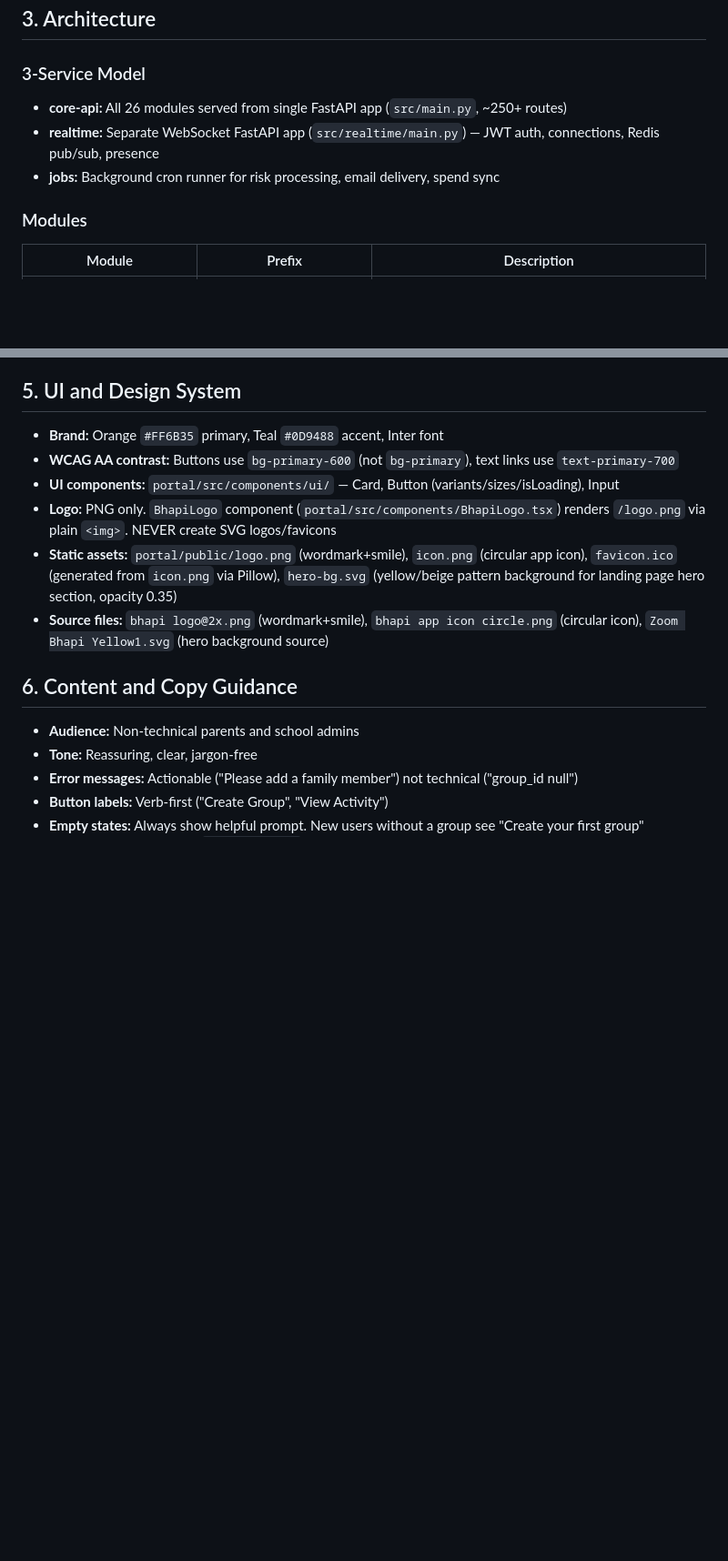
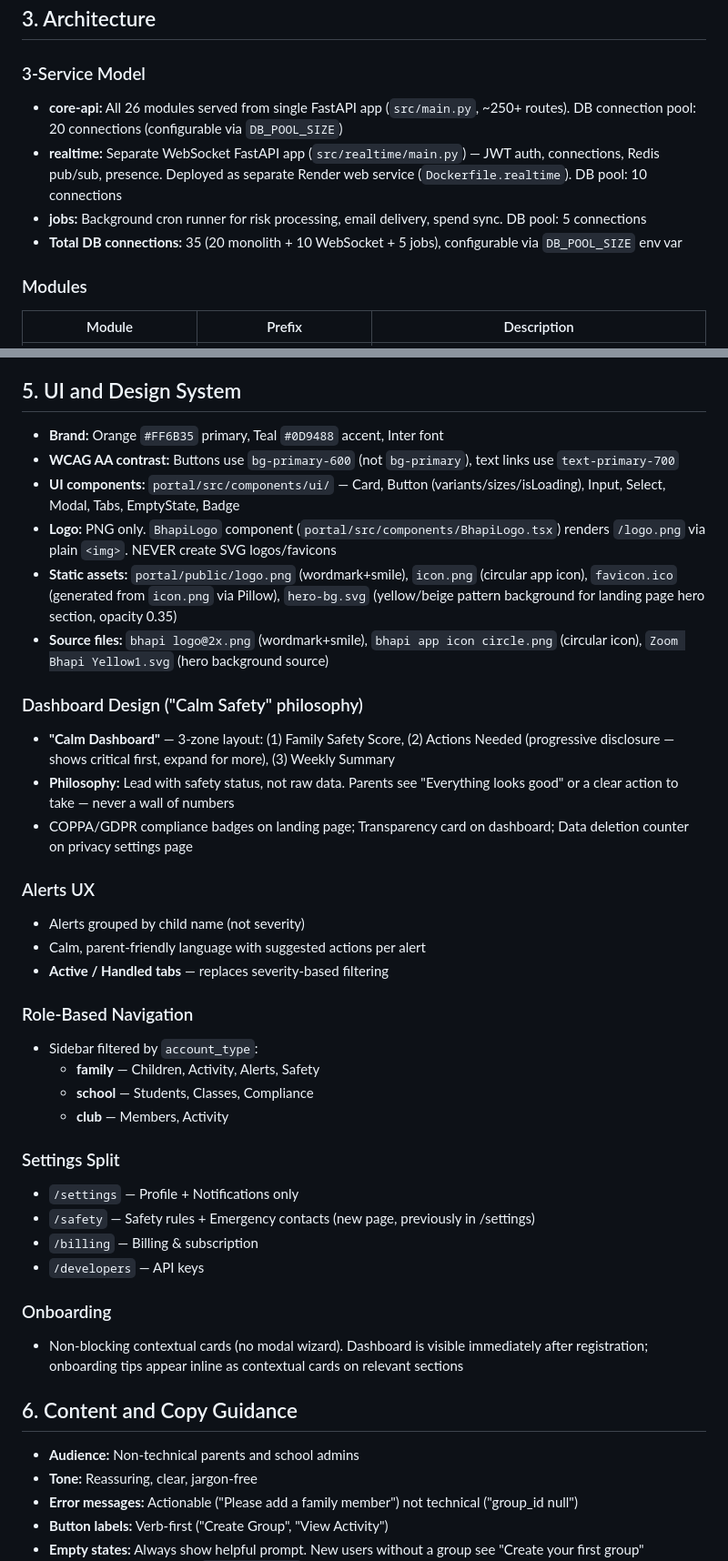
Before and after one commit to mick-e/bhapi-ai-portal, a Markdown page: CLAUDE.md, 2 parts joined by grey strips. Shown at 91% size. GitHub-like rendering; blank space fills up the shorter version.

Commit message:
docs: update CLAUDE.md with Launch Excellence changes (v4.0.0)
Co-Authored-By: Claude Sonnet 4.6 <noreply@anthropic.com>

```diff
--- a/CLAUDE.md
+++ b/CLAUDE.md
@@ -28,9 +28,10 @@ AI safety governance platform at **bhapi.ai** for parents, school admins, and cl
 ## 3. Architecture
 
 ### 3-Service Model
-- **core-api:** All 26 modules served from single FastAPI app (`src/main.py`, ~250+ routes)
-- **realtime:** Separate WebSocket FastAPI app (`src/realtime/main.py`) — JWT auth, connections, Redis pub/sub, presence
-- **jobs:** Background cron runner for risk processing, email delivery, spend sync
+- **core-api:** All 26 modules served from single FastAPI app (`src/main.py`, ~250+ routes). DB connection pool: 20 connections (configurable via `DB_POOL_SIZE`)
+- **realtime:** Separate WebSocket FastAPI app (`src/realtime/main.py`) — JWT auth, connections, Redis pub/sub, presence. Deployed as separate Render web service (`Dockerfile.realtime`). DB pool: 10 connections
+- **jobs:** Background cron runner for risk processing, email delivery, spend sync. DB pool: 5 connections
+- **Total DB connections:** 35 (20 monolith + 10 WebSocket + 5 jobs), configurable via `DB_POOL_SIZE` env var
 
 ### Modules
 | Module | Prefix | Description |
@@ -122,10 +123,35 @@ All custom exceptions inherit from `src.exceptions.BhapiException`:
 
 - **Brand:** Orange `#FF6B35` primary, Teal `#0D9488` accent, Inter font
 - **WCAG AA contrast:** Buttons use `bg-primary-600` (not `bg-primary`), text links use `text-primary-700`
-- **UI components:** `portal/src/components/ui/` — Card, Button (variants/sizes/isLoading), Input
+- **UI components:** `portal/src/components/ui/` — Card, Button (variants/sizes/isLoading), Input, Select, Modal, Tabs, EmptyState, Badge
 - **Logo:** PNG only. `BhapiLogo` component (`portal/src/components/BhapiLogo.tsx`) renders `/logo.png` via plain `<img>`. NEVER create SVG logos/favicons
 - **Static assets:** `portal/public/logo.png` (wordmark+smile), `icon.png` (circular app icon), `favicon.ico` (generated from `icon.png` via Pillow), `hero-bg.svg` (yellow/beige pattern background for landing page hero section, opacity 0.35)
 - **Source files:** `bhapi logo@2x.png` (wordmark+smile), `bhapi app icon circle.png` (circular icon), `Zoom Bhapi Yellow1.svg` (hero background source)
+
+### Dashboard Design ("Calm Safety" philosophy)
+- **"Calm Dashboard"** — 3-zone layout: (1) Family Safety Score, (2) Actions Needed (progressive disclosure — shows critical first, expand for more), (3) Weekly Summary
+- **Philosophy:** Lead with safety status, not raw data. Parents see "Everything looks good" or a clear action to take — never a wall of numbers
+- COPPA/GDPR compliance badges on landing page; Transparency card on dashboard; Data deletion counter on privacy settings page
+
+### Alerts UX
+- Alerts grouped by child name (not severity)
+- Calm, parent-friendly language with suggested actions per alert
+- **Active / Handled tabs** — replaces severity-based filtering
+
+### Role-Based Navigation
+- Sidebar filtered by `account_type`:
+  - **family** — Children, Activity, Alerts, Safety
+  - **school** — Students, Classes, Compliance
+  - **club** — Members, Activity
+
+### Settings Split
+- `/settings` — Profile + Notifications only
+- `/safety` — Safety rules + Emergency contacts (new page, previously in /settings)
+- `/billing` — Billing & subscription
+- `/developers` — API keys
+
+### Onboarding
+- Non-blocking contextual cards (no modal wizard). Dashboard is visible immediately after registration; onboarding tips appear inline as contextual cards on relevant sections
 
 ## 6. Content and Copy Guidance
 
```
Also changed, not shown: other parts of CLAUDE.md (+9 -5 lines).
